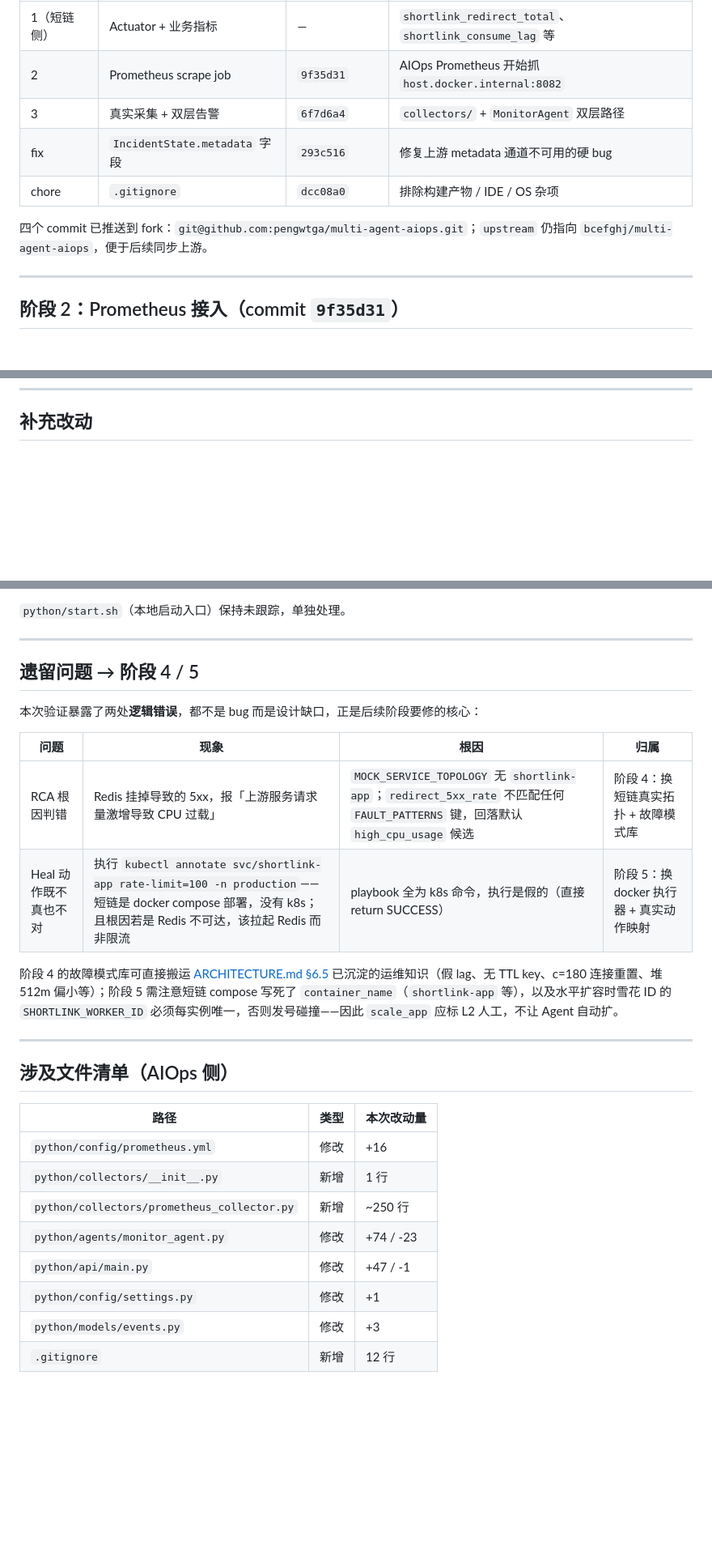
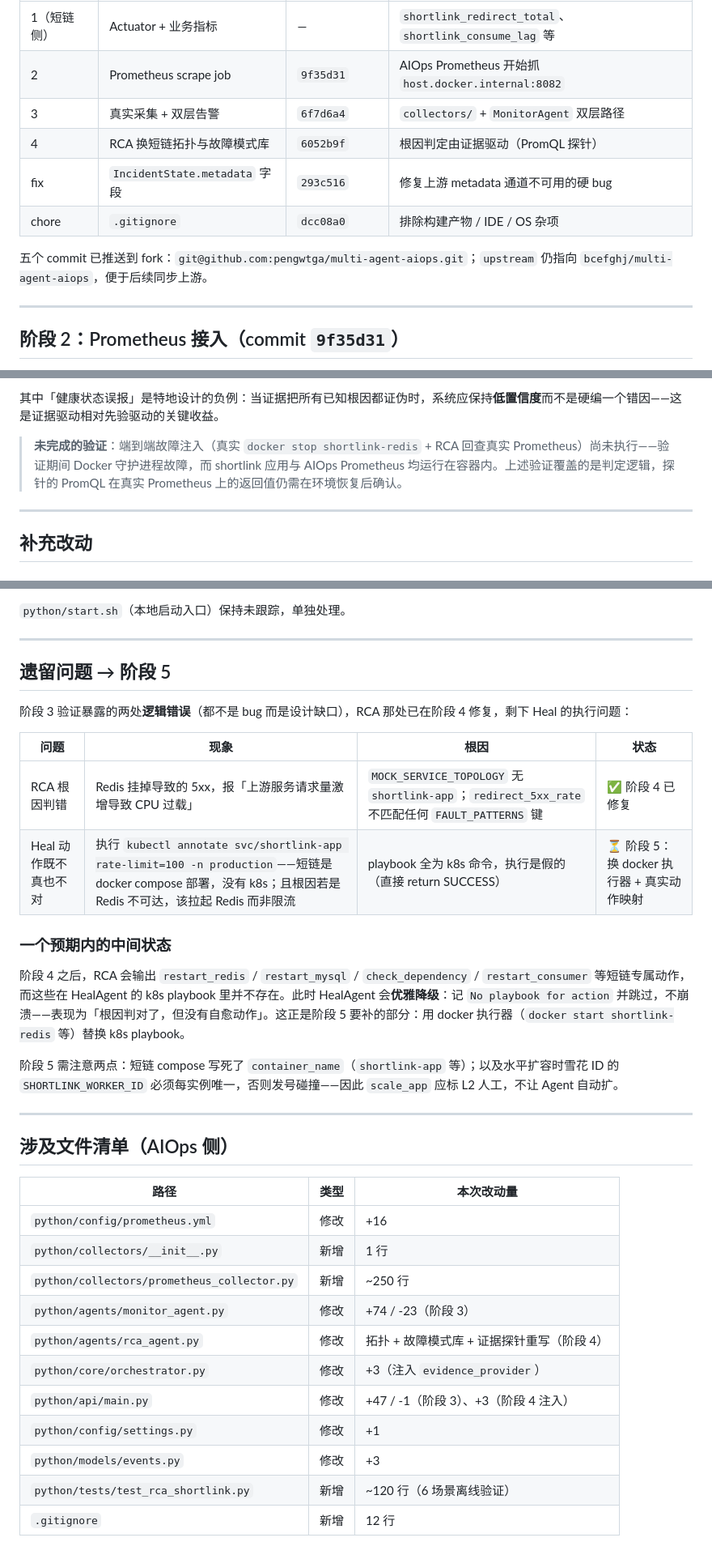
Before and after one commit to pengwtga/shortlink, a Markdown page: docs/AIOPS_INTEGRATION.md, 3 parts joined by grey strips. Shown at 81% size. Drawn GitHub-style; blank space fills up the shorter version.

```diff
--- a/docs/AIOPS_INTEGRATION.md
+++ b/docs/AIOPS_INTEGRATION.md
@@ -13,10 +13,11 @@
 | 1（短链侧）| Actuator + 业务指标 | — | `shortlink_redirect_total`、`shortlink_consume_lag` 等 |
 | 2 | Prometheus scrape job | `9f35d31` | AIOps Prometheus 开始抓 `host.docker.internal:8082` |
 | 3 | 真实采集 + 双层告警 | `6f7d6a4` | `collectors/` + `MonitorAgent` 双层路径 |
+| 4 | RCA 换短链拓扑与故障模式库 | `6052b9f` | 根因判定由证据驱动（PromQL 探针） |
 | fix | `IncidentState.metadata` 字段 | `293c516` | 修复上游 metadata 通道不可用的硬 bug |
 | chore | `.gitignore` | `dcc08a0` | 排除构建产物 / IDE / OS 杂项 |
 
-四个 commit 已推送到 fork：`git@github.com:pengwtga/multi-agent-aiops.git`；`upstream` 仍指向 `bcefghj/multi-agent-aiops`，便于后续同步上游。
+五个 commit 已推送到 fork：`git@github.com:pengwtga/multi-agent-aiops.git`；`upstream` 仍指向 `bcefghj/multi-agent-aiops`，便于后续同步上游。
 
 ---
 
@@ -128,3 +183,9 @@ Orchestrator  Workflow completed: status=resolved
+其中「健康状态误报」是特地设计的负例：当证据把所有已知根因都证伪时，系统应保持**低置信度**而不是硬编一个错因——这是证据驱动相对先验驱动的关键收益。
+
+> **未完成的验证**：端到端故障注入（真实 `docker stop shortlink-redis` + RCA 回查真实 Prometheus）尚未执行——验证期间 Docker 守护进程故障，而 shortlink 应用与 AIOps Prometheus 均运行在容器内。上述验证覆盖的是判定逻辑，探针的 PromQL 在真实 Prometheus 上的返回值仍需在环境恢复后确认。
+
+---
+
 ## 补充改动
 
 ### metadata 字段修复（commit `293c516`）
@@ -151,16 +212,20 @@ Orchestrator  Workflow completed: status=resolved
 
 ---
 
-## 遗留问题 → 阶段 4 / 5
+## 遗留问题 → 阶段 5
 
-本次验证暴露了两处**逻辑错误**，都不是 bug 而是设计缺口，正是后续阶段要修的核心：
+阶段 3 验证暴露的两处**逻辑错误**（都不是 bug 而是设计缺口），RCA 那处已在阶段 4 修复，剩下 Heal 的执行问题：
 
-| 问题 | 现象 | 根因 | 归属 |
+| 问题 | 现象 | 根因 | 状态 |
 |------|------|------|------|
-| RCA 根因判错 | Redis 挂掉导致的 5xx，报「上游服务请求量激增导致 CPU 过载」 | `MOCK_SERVICE_TOPOLOGY` 无 `shortlink-app`；`redirect_5xx_rate` 不匹配任何 `FAULT_PATTERNS` 键，回落默认 `high_cpu_usage` 候选 | 阶段 4：换短链真实拓扑 + 故障模式库 |
-| Heal 动作既不真也不对 | 执行 `kubectl annotate svc/shortlink-app rate-limit=100 -n production`——短链是 docker compose 部署，没有 k8s；且根因若是 Redis 不可达，该拉起 Redis 而非限流 | playbook 全为 k8s 命令，执行是假的（直接 return SUCCESS） | 阶段 5：换 docker 执行器 + 真实动作映射 |
+| RCA 根因判错 | Redis 挂掉导致的 5xx，报「上游服务请求量激增导致 CPU 过载」 | `MOCK_SERVICE_TOPOLOGY` 无 `shortlink-app`；`redirect_5xx_rate` 不匹配任何 `FAULT_PATTERNS` 键 | ✅ 阶段 4 已修复 |
+| Heal 动作既不真也不对 | 执行 `kubectl annotate svc/shortlink-app rate-limit=100 -n production`——短链是 docker compose 部署，没有 k8s；且根因若是 Redis 不可达，该拉起 Redis 而非限流 | playbook 全为 k8s 命令，执行是假的（直接 return SUCCESS） | ⏳ 阶段 5：换 docker 执行器 + 真实动作映射 |
 
-阶段 4 的故障模式库可直接搬运 [ARCHITECTURE.md §6.5](ARCHITECTURE.md#65-投递语义与幂等) 已沉淀的运维知识（假 lag、无 TTL key、c=180 连接重置、堆 512m 偏小等）；阶段 5 需注意短链 compose 写死了 `container_name`（`shortlink-app` 等），以及水平扩容时雪花 ID 的 `SHORTLINK_WORKER_ID` 必须每实例唯一，否则发号碰撞——因此 `scale_app` 应标 L2 人工，不让 Agent 自动扩。
+### 一个预期内的中间状态
+
+阶段 4 之后，RCA 会输出 `restart_redis` / `restart_mysql` / `check_dependency` / `restart_consumer` 等短链专属动作，而这些在 HealAgent 的 k8s playbook 里并不存在。此时 HealAgent 会**优雅降级**：记 `No playbook for action` 并跳过，不崩溃——表现为「根因判对了，但没有自愈动作」。这正是阶段 5 要补的部分：用 docker 执行器（`docker start shortlink-redis` 等）替换 k8s playbook。
+
+阶段 5 需注意两点：短链 compose 写死了 `container_name`（`shortlink-app` 等）；以及水平扩容时雪花 ID 的 `SHORTLINK_WORKER_ID` 必须每实例唯一，否则发号碰撞——因此 `scale_app` 应标 L2 人工，不让 Agent 自动扩。
 
 ---
 
@@ -171,8 +236,11 @@ Orchestrator  Workflow completed: status=resolved
 | `python/config/prometheus.yml` | 修改 | +16 |
 | `python/collectors/__init__.py` | 新增 | 1 行 |
 | `python/collectors/prometheus_collector.py` | 新增 | ~250 行 |
-| `python/agents/monitor_agent.py` | 修改 | +74 / -23 |
-| `python/api/main.py` | 修改 | +47 / -1 |
+| `python/agents/monitor_agent.py` | 修改 | +74 / -23（阶段 3） |
+| `python/agents/rca_agent.py` | 修改 | 拓扑 + 故障模式库 + 证据探针重写（阶段 4） |
+| `python/core/orchestrator.py` | 修改 | +3（注入 `evidence_provider`） |
+| `python/api/main.py` | 修改 | +47 / -1（阶段 3）、+3（阶段 4 注入） |
 | `python/config/settings.py` | 修改 | +1 |
 | `python/models/events.py` | 修改 | +3 |
+| `python/tests/test_rca_shortlink.py` | 新增 | ~120 行（6 场景离线验证） |
 | `.gitignore` | 新增 | 12 行 |
```
Also changed, not shown: other parts of docs/AIOPS_INTEGRATION.md (+54 -0 lines).
